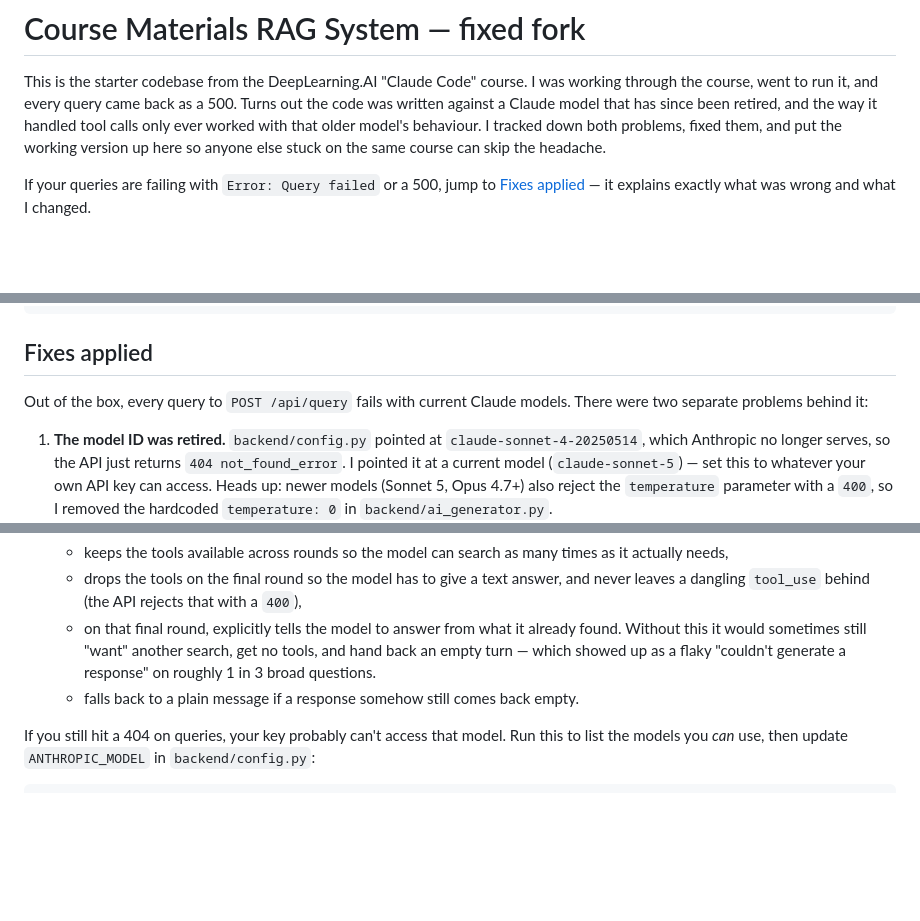
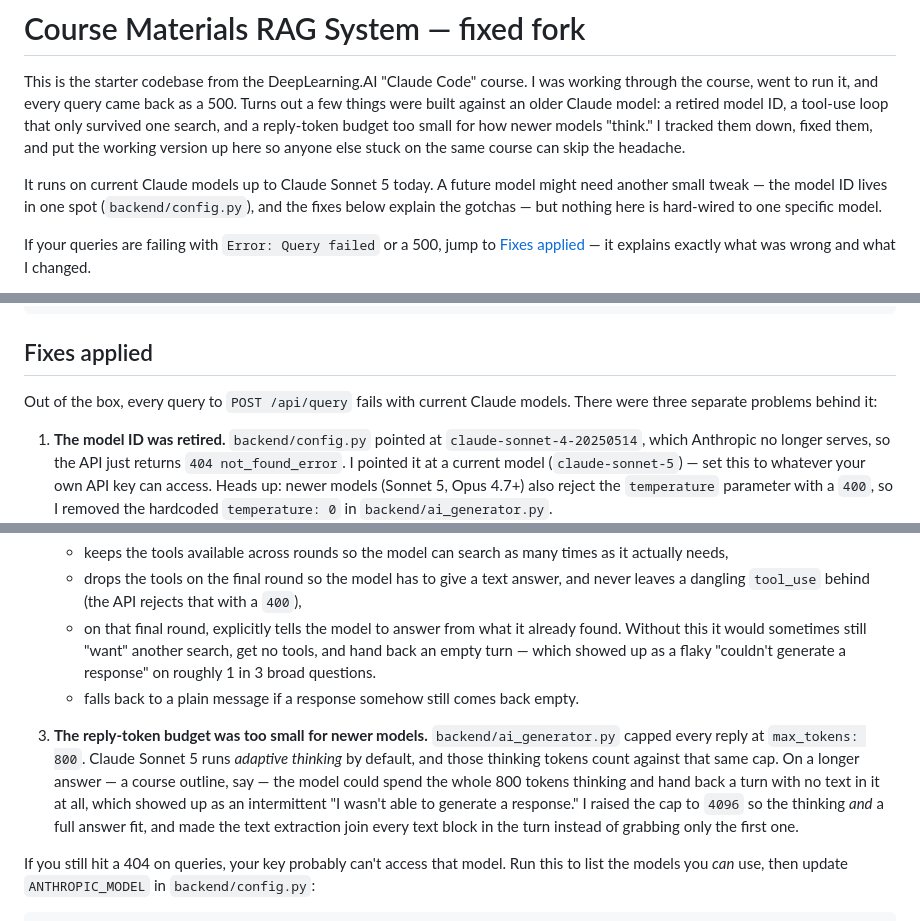
Before and after one commit to benthompsondev/ragchatbot-course-fix, a Markdown page: README.md, 3 parts joined by grey strips. Rendered like a GitHub page; blank space fills up the shorter version.

Commit message:
Document the max_tokens fix and model support
The README now lists all three fixes (retired model ID, single-search
tool loop, and the too-small reply-token budget that Sonnet 5's thinking
tokens overran) and states it runs on current models up to Claude
Sonnet 5, with a note that a future model may need a small tweak.

```diff
--- a/README.md
+++ b/README.md
@@ -2,10 +2,15 @@
 
 This is the starter codebase from the DeepLearning.AI "Claude Code" course. I was
 working through the course, went to run it, and every query came back as a 500.
-Turns out the code was written against a Claude model that has since been retired,
-and the way it handled tool calls only ever worked with that older model's
-behaviour. I tracked down both problems, fixed them, and put the working version up
-here so anyone else stuck on the same course can skip the headache.
+Turns out a few things were built against an older Claude model: a retired model ID,
+a tool-use loop that only survived one search, and a reply-token budget too small
+for how newer models "think." I tracked them down, fixed them, and put the working
+version up here so anyone else stuck on the same course can skip the headache.
+
+It runs on current Claude models up to Claude Sonnet 5 today. A future model might
+need another small tweak — the model ID lives in one spot (`backend/config.py`), and
+the fixes below explain the gotchas — but nothing here is hard-wired to one specific
+model.
 
 If your queries are failing with `Error: Query failed` or a 500, jump to
 [Fixes applied](#fixes-applied) — it explains exactly what was wrong and what I
@@ -96,7 +101,7 @@ Lesson Link: <url>
 ## Fixes applied
 
 Out of the box, every query to `POST /api/query` fails with current Claude models.
-There were two separate problems behind it:
+There were three separate problems behind it:
 
 1. **The model ID was retired.** `backend/config.py` pointed at
    `claude-sonnet-4-20250514`, which Anthropic no longer serves, so the API just
@@ -121,6 +126,16 @@ There were two separate problems behind it:
      generate a response" on roughly 1 in 3 broad questions.
    - falls back to a plain message if a response somehow still comes back empty.
 
+3. **The reply-token budget was too small for newer models.**
+   `backend/ai_generator.py` capped every reply at `max_tokens: 800`. Claude
+   Sonnet 5 runs *adaptive thinking* by default, and those thinking tokens count
+   against that same cap. On a longer answer — a course outline, say — the model
+   could spend the whole 800 tokens thinking and hand back a turn with no text in it
+   at all, which showed up as an intermittent "I wasn't able to generate a
+   response." I raised the cap to `4096` so the thinking *and* a full answer fit, and
+   made the text extraction join every text block in the turn instead of grabbing
+   only the first one.
+
 If you still hit a 404 on queries, your key probably can't access that model. Run
 this to list the models you *can* use, then update `ANTHROPIC_MODEL` in
 `backend/config.py`:
```
